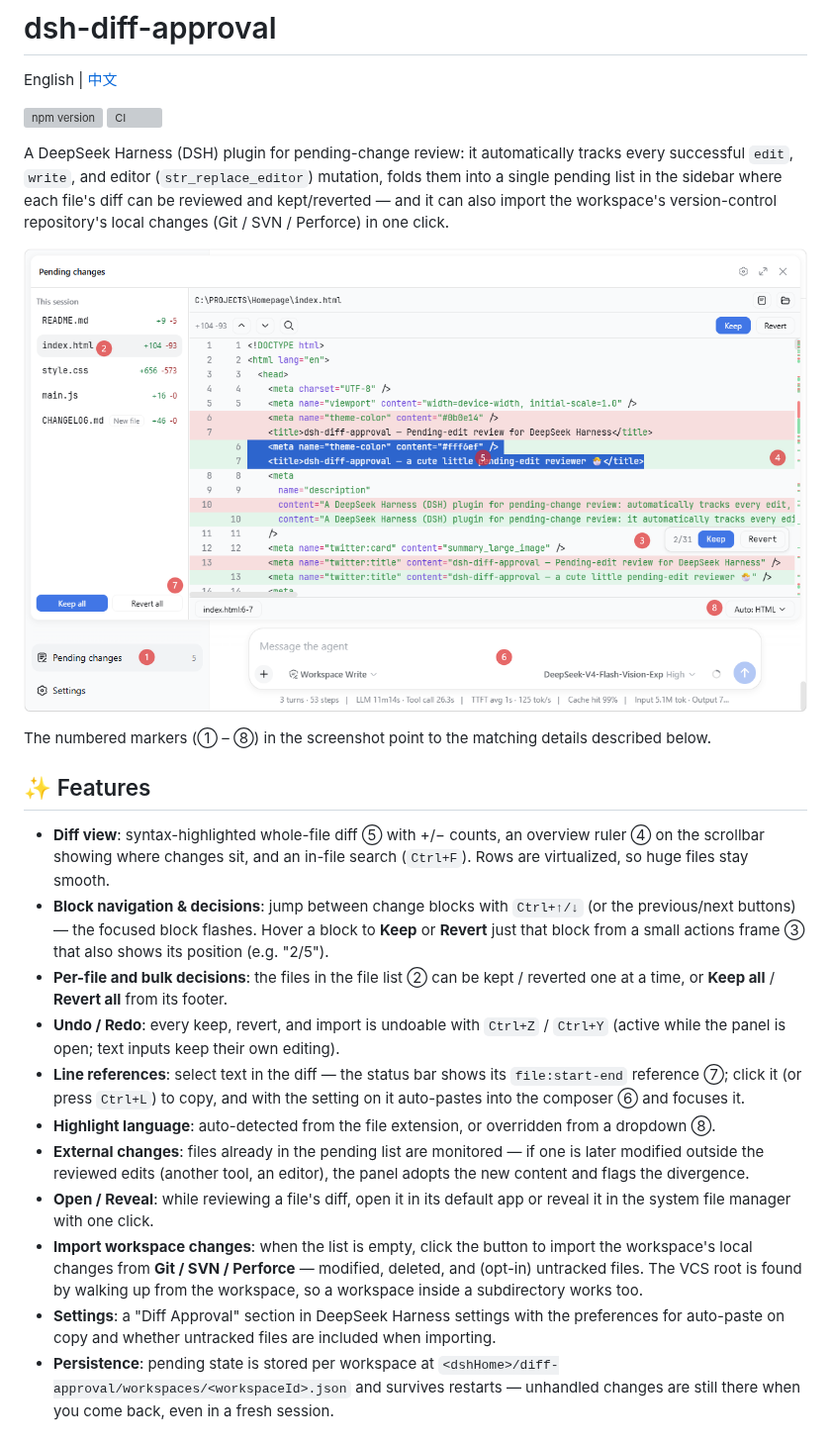
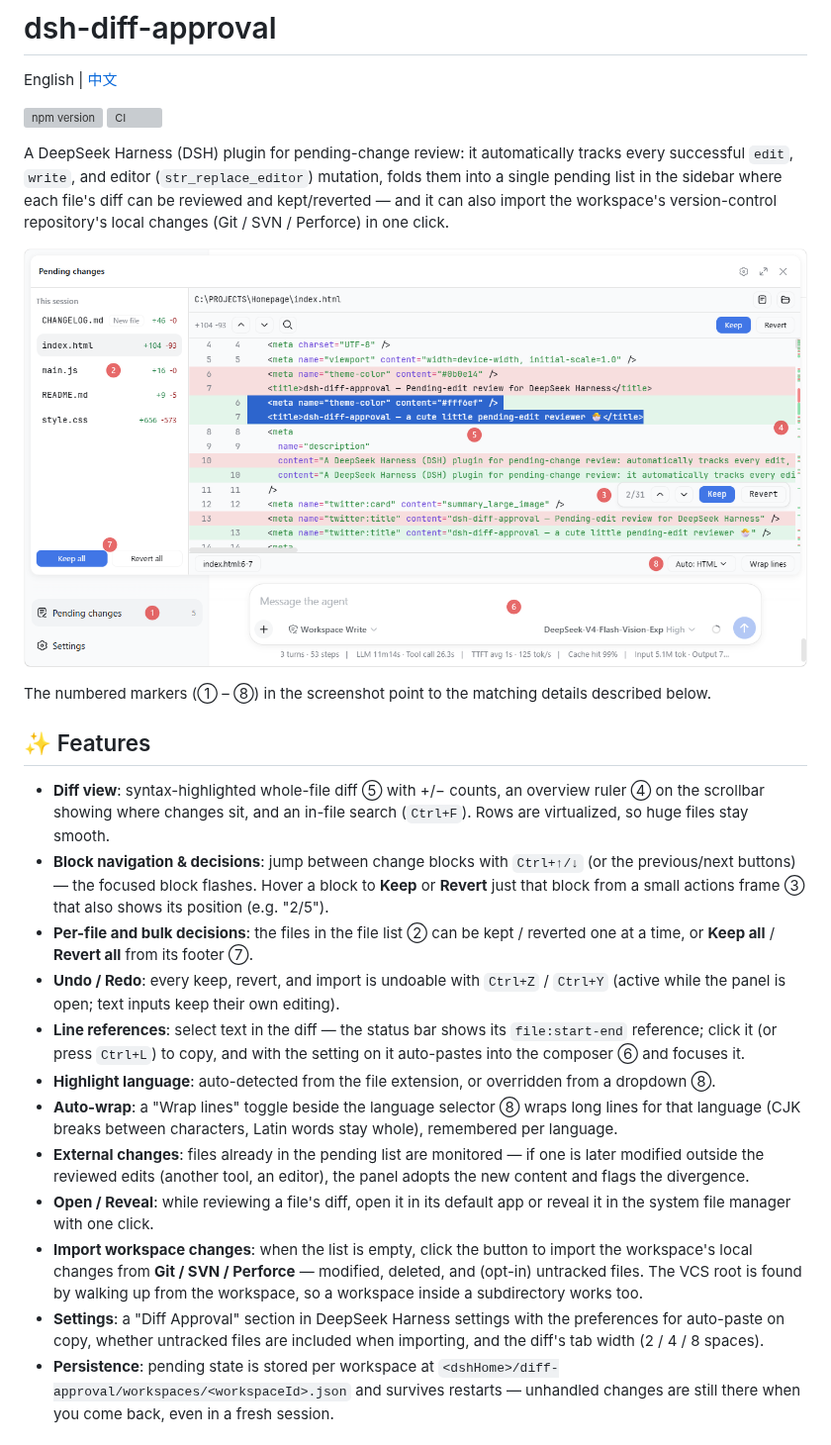
Before and after one commit to 9087/dsh-diff-approval, a Markdown page: README.md, the part around the change. Shown at 99% size. GitHub-like rendering; pictures changed too: docs/images/pending-panel.png; grey boxes are pictures that could not be loaded.

```diff
--- a/README.md
+++ b/README.md
@@ -15,14 +15,15 @@ The numbered markers (① – ⑧) in the screenshot point to the matching detai
 
 - **Diff view**: syntax-highlighted whole-file diff ⑤ with +/− counts, an overview ruler ④ on the scrollbar showing where changes sit, and an in-file search (`Ctrl+F`). Rows are virtualized, so huge files stay smooth.
 - **Block navigation & decisions**: jump between change blocks with `Ctrl+↑/↓` (or the previous/next buttons) — the focused block flashes. Hover a block to **Keep** or **Revert** just that block from a small actions frame ③ that also shows its position (e.g. "2/5").
-- **Per-file and bulk decisions**: the files in the file list ② can be kept / reverted one at a time, or **Keep all** / **Revert all** from its footer.
+- **Per-file and bulk decisions**: the files in the file list ② can be kept / reverted one at a time, or **Keep all** / **Revert all** from its footer ⑦.
 - **Undo / Redo**: every keep, revert, and import is undoable with `Ctrl+Z` / `Ctrl+Y` (active while the panel is open; text inputs keep their own editing).
-- **Line references**: select text in the diff — the status bar shows its `file:start-end` reference ⑦; click it (or press `Ctrl+L`) to copy, and with the setting on it auto-pastes into the composer ⑥ and focuses it.
+- **Line references**: select text in the diff — the status bar shows its `file:start-end` reference; click it (or press `Ctrl+L`) to copy, and with the setting on it auto-pastes into the composer ⑥ and focuses it.
 - **Highlight language**: auto-detected from the file extension, or overridden from a dropdown ⑧.
+- **Auto-wrap**: a "Wrap lines" toggle beside the language selector ⑧ wraps long lines for that language (CJK breaks between characters, Latin words stay whole), remembered per language.
 - **External changes**: files already in the pending list are monitored — if one is later modified outside the reviewed edits (another tool, an editor), the panel adopts the new content and flags the divergence.
 - **Open / Reveal**: while reviewing a file's diff, open it in its default app or reveal it in the system file manager with one click.
 - **Import workspace changes**: when the list is empty, click the button to import the workspace's local changes from **Git / SVN / Perforce** — modified, deleted, and (opt-in) untracked files. The VCS root is found by walking up from the workspace, so a workspace inside a subdirectory works too.
-- **Settings**: a "Diff Approval" section in DeepSeek Harness settings with the preferences for auto-paste on copy and whether untracked files are included when importing.
+- **Settings**: a "Diff Approval" section in DeepSeek Harness settings with the preferences for auto-paste on copy, whether untracked files are included when importing, and the diff's tab width (2 / 4 / 8 spaces).
 - **Persistence**: pending state is stored per workspace at `<dshHome>/diff-approval/workspaces/<workspaceId>.json` and survives restarts — unhandled changes are still there when you come back, even in a fresh session.
 
 ## 📦 Install
```
Also changed, not shown: README.zh.md (+4 -3 lines), docs/images/pending-panel.zh.png.
